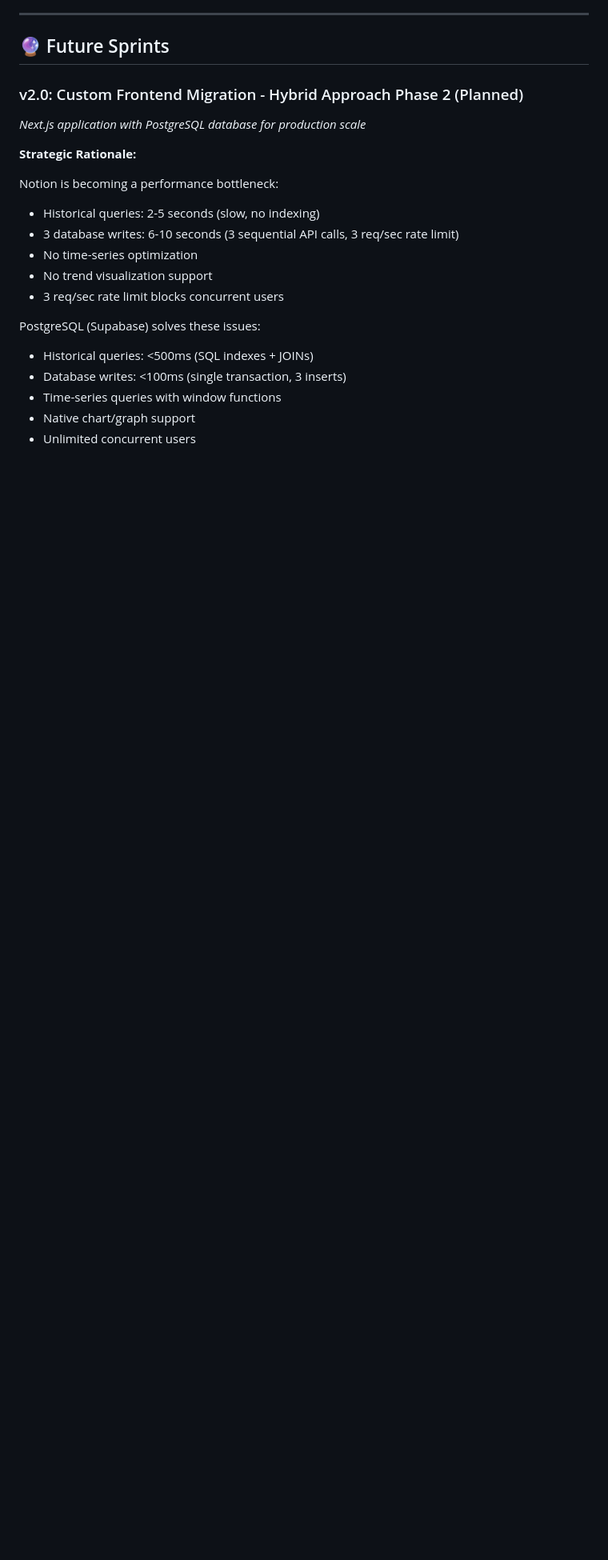
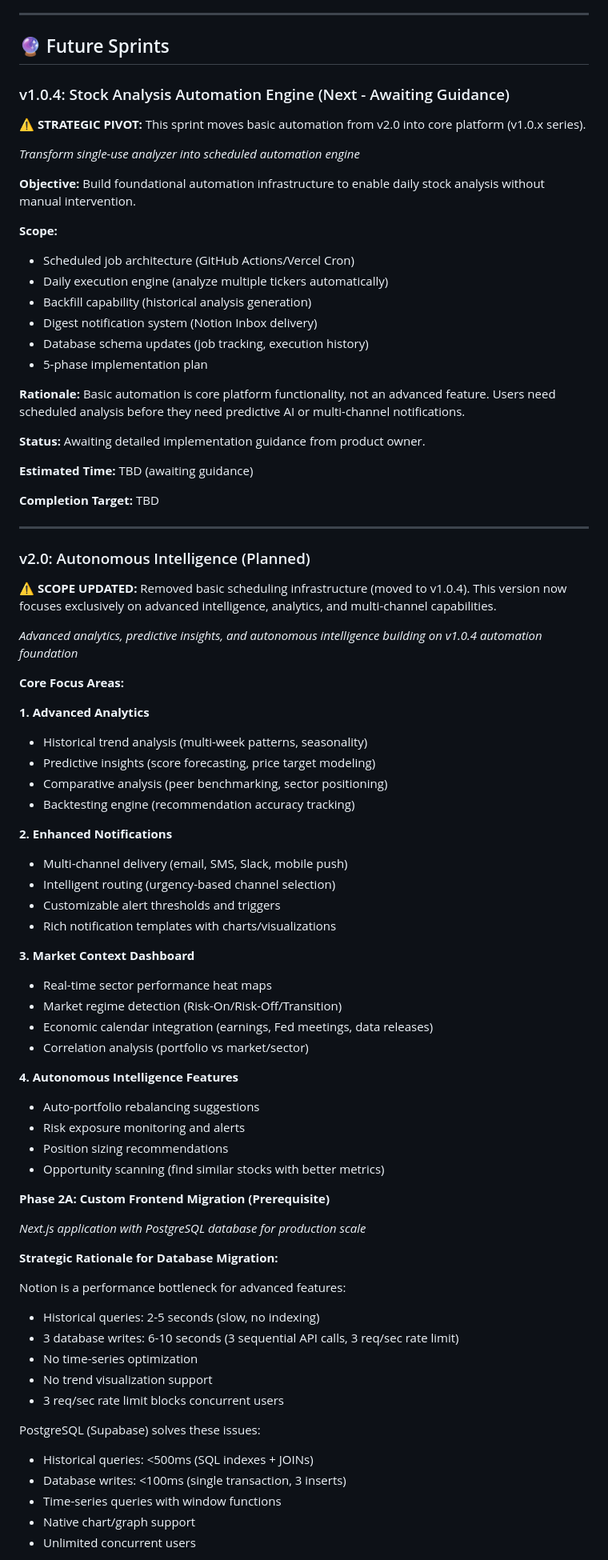
Before and after one commit to shalom-ormsby/stock-intelligence, a Markdown page: ROADMAP.md, the part around one of its changes. Shown at 80% size. GitHub-like rendering; blank space fills up the shorter version.

```diff
--- a/ROADMAP.md
+++ b/ROADMAP.md
@@ -564,13 +588,72 @@ For 76 blocks:
 
 ## 🔮 Future Sprints
 
-### v2.0: Custom Frontend Migration - Hybrid Approach Phase 2 (Planned)
+### v1.0.4: Stock Analysis Automation Engine (Next - Awaiting Guidance)
+
+⚠️ **STRATEGIC PIVOT:** This sprint moves basic automation from v2.0 into core platform (v1.0.x series).
+
+*Transform single-use analyzer into scheduled automation engine*
+
+**Objective:** Build foundational automation infrastructure to enable daily stock analysis without manual intervention.
+
+**Scope:**
+- Scheduled job architecture (GitHub Actions/Vercel Cron)
+- Daily execution engine (analyze multiple tickers automatically)
+- Backfill capability (historical analysis generation)
+- Digest notification system (Notion Inbox delivery)
+- Database schema updates (job tracking, execution history)
+- 5-phase implementation plan
+
+**Rationale:**
+Basic automation is core platform functionality, not an advanced feature. Users need scheduled analysis before they need predictive AI or multi-channel notifications.
+
+**Status:** Awaiting detailed implementation guidance from product owner.
+
+**Estimated Time:** TBD (awaiting guidance)
+
+**Completion Target:** TBD
+
+---
+
+### v2.0: Autonomous Intelligence (Planned)
+
+⚠️ **SCOPE UPDATED:** Removed basic scheduling infrastructure (moved to v1.0.4). This version now focuses exclusively on advanced intelligence, analytics, and multi-channel capabilities.
+
+*Advanced analytics, predictive insights, and autonomous intelligence building on v1.0.4 automation foundation*
+
+**Core Focus Areas:**
+
+**1. Advanced Analytics**
+- Historical trend analysis (multi-week patterns, seasonality)
+- Predictive insights (score forecasting, price target modeling)
+- Comparative analysis (peer benchmarking, sector positioning)
+- Backtesting engine (recommendation accuracy tracking)
+
+**2. Enhanced Notifications**
+- Multi-channel delivery (email, SMS, Slack, mobile push)
+- Intelligent routing (urgency-based channel selection)
+- Customizable alert thresholds and triggers
+- Rich notification templates with charts/visualizations
+
+**3. Market Context Dashboard**
+- Real-time sector performance heat maps
+- Market regime detection (Risk-On/Risk-Off/Transition)
+- Economic calendar integration (earnings, Fed meetings, data releases)
+- Correlation analysis (portfolio vs market/sector)
+
+**4. Autonomous Intelligence Features**
+- Auto-portfolio rebalancing suggestions
+- Risk exposure monitoring and alerts
+- Position sizing recommendations
+- Opportunity scanning (find similar stocks with better metrics)
+
+**Phase 2A: Custom Frontend Migration (Prerequisite)**
 
 *Next.js application with PostgreSQL database for production scale*
 
-**Strategic Rationale:**
+**Strategic Rationale for Database Migration:**
 
-Notion is becoming a performance bottleneck:
+Notion is a performance bottleneck for advanced features:
 - Historical queries: 2-5 seconds (slow, no indexing)
 - 3 database writes: 6-10 seconds (3 sequential API calls, 3 req/sec rate limit)
 - No time-series optimization
```
Also changed, not shown: other parts of ROADMAP.md (+62 -62 lines).
